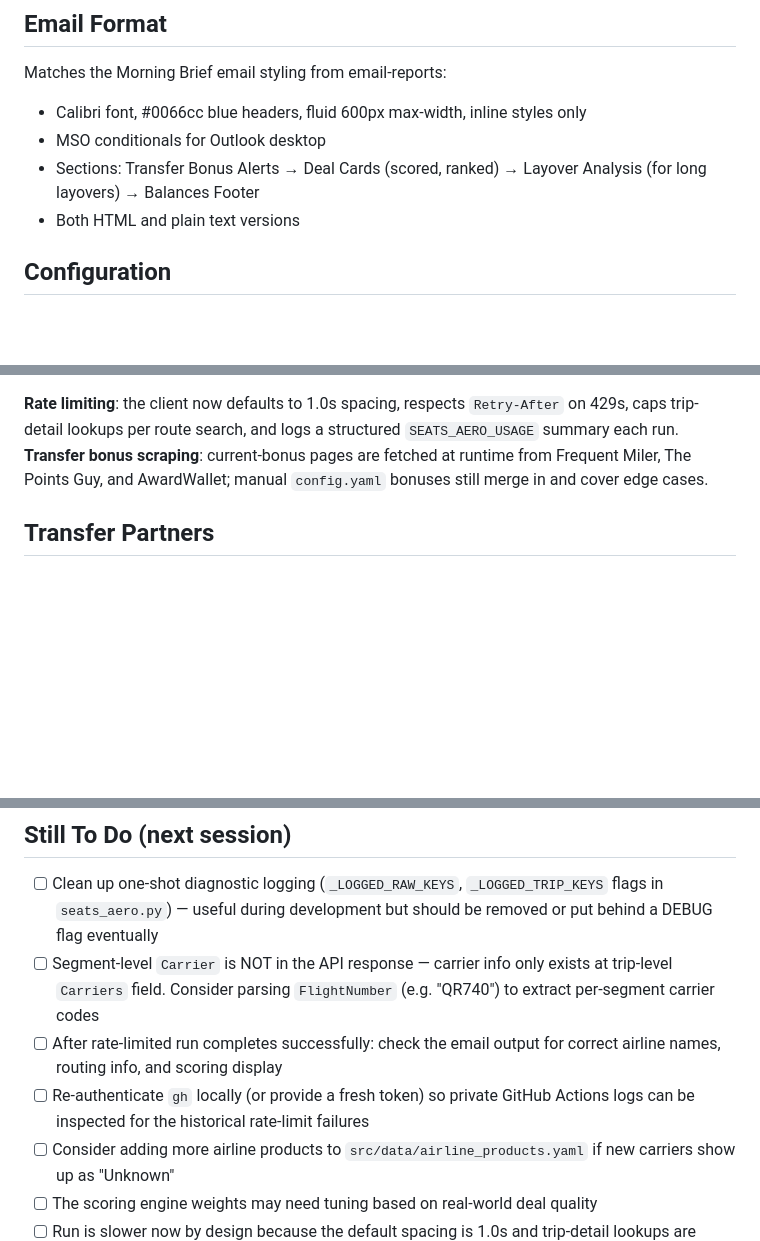
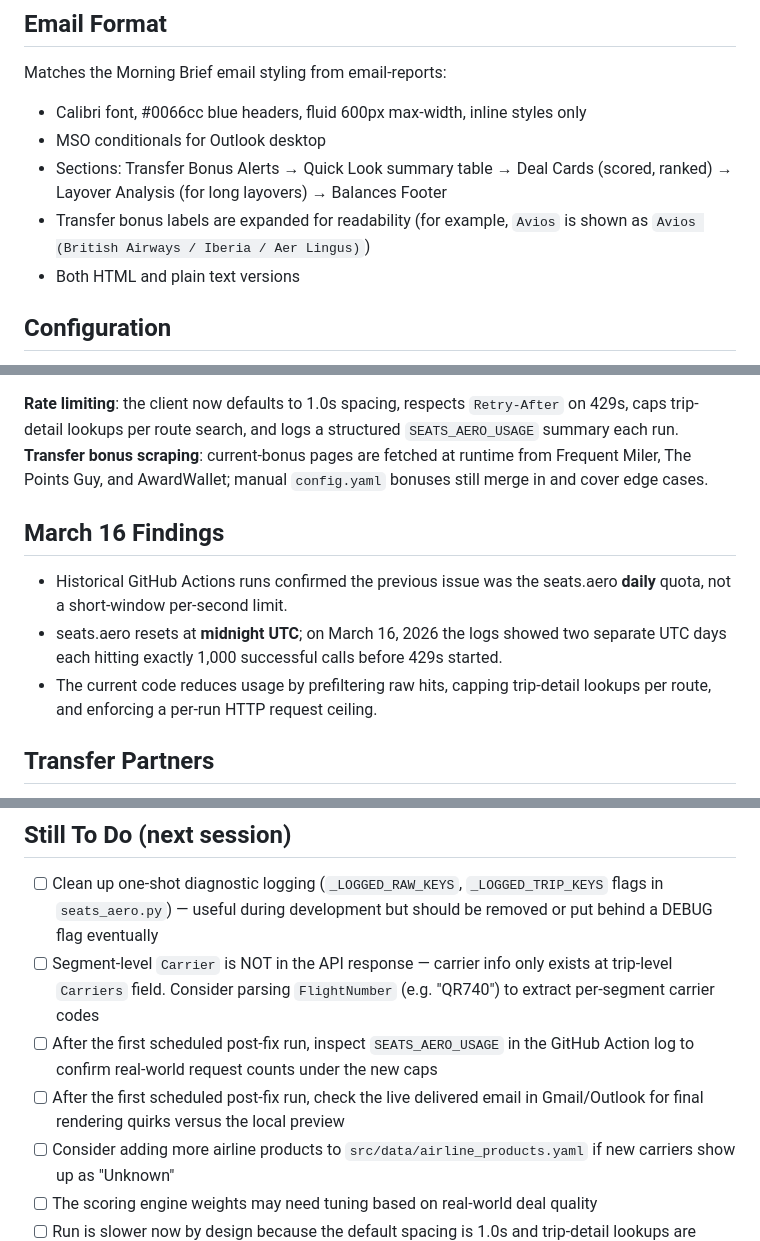
Before and after one commit to norangio/travel-points, a Markdown page: CLAUDE.md, 3 parts joined by grey strips. GitHub-like rendering; blank space fills up the shorter version.

```diff
--- a/CLAUDE.md
+++ b/CLAUDE.md
@@ -23,7 +23,8 @@
 Matches the Morning Brief email styling from email-reports:
 - Calibri font, #0066cc blue headers, fluid 600px max-width, inline styles only
 - MSO conditionals for Outlook desktop
-- Sections: Transfer Bonus Alerts → Deal Cards (scored, ranked) → Layover Analysis (for long layovers) → Balances Footer
+- Sections: Transfer Bonus Alerts → Quick Look summary table → Deal Cards (scored, ranked) → Layover Analysis (for long layovers) → Balances Footer
+- Transfer bonus labels are expanded for readability (for example, `Avios` is shown as `Avios (British Airways / Iberia / Aer Lingus)`)
 - Both HTML and plain text versions
 
 ## Configuration
@@ -105,6 +106,12 @@ The seats.aero Partner API uses specific field names. These were discovered via
 **Rate limiting**: the client now defaults to 1.0s spacing, respects `Retry-After` on 429s, caps trip-detail lookups per route search, and logs a structured `SEATS_AERO_USAGE` summary each run.
 **Transfer bonus scraping**: current-bonus pages are fetched at runtime from Frequent Miler, The Points Guy, and AwardWallet; manual `config.yaml` bonuses still merge in and cover edge cases.
 
+## March 16 Findings
+
+- Historical GitHub Actions runs confirmed the previous issue was the seats.aero **daily** quota, not a short-window per-second limit.
+- seats.aero resets at **midnight UTC**; on March 16, 2026 the logs showed two separate UTC days each hitting exactly 1,000 successful calls before 429s started.
+- The current code reduces usage by prefiltering raw hits, capping trip-detail lookups per route, and enforcing a per-run HTTP request ceiling.
+
 ## Transfer Partners
 
 - `src/data/transfer_partners.yaml` — maps Chase UR (11 partners), Capital One (21 partners), United MileagePlus
@@ -154,8 +163,8 @@ Not yet implemented:
 
 - [ ] Clean up one-shot diagnostic logging (`_LOGGED_RAW_KEYS`, `_LOGGED_TRIP_KEYS` flags in `seats_aero.py`) — useful during development but should be removed or put behind a DEBUG flag eventually
 - [ ] Segment-level `Carrier` is NOT in the API response — carrier info only exists at trip-level `Carriers` field. Consider parsing `FlightNumber` (e.g. "QR740") to extract per-segment carrier codes
-- [ ] After rate-limited run completes successfully: check the email output for correct airline names, routing info, and scoring display
-- [ ] Re-authenticate `gh` locally (or provide a fresh token) so private GitHub Actions logs can be inspected for the historical rate-limit failures
+- [ ] After the first scheduled post-fix run, inspect `SEATS_AERO_USAGE` in the GitHub Action log to confirm real-world request counts under the new caps
+- [ ] After the first scheduled post-fix run, check the live delivered email in Gmail/Outlook for final rendering quirks versus the local preview
 - [ ] Consider adding more airline products to `src/data/airline_products.yaml` if new carriers show up as "Unknown"
 - [ ] The scoring engine weights may need tuning based on real-world deal quality
 - [ ] Run is slower now by design because the default spacing is 1.0s and trip-detail lookups are capped; tune the env vars if the logs show plenty of quota headroom
```
Also changed, not shown: other parts of CLAUDE.md (+4 -2 lines), README.md (+1 -0 lines).
